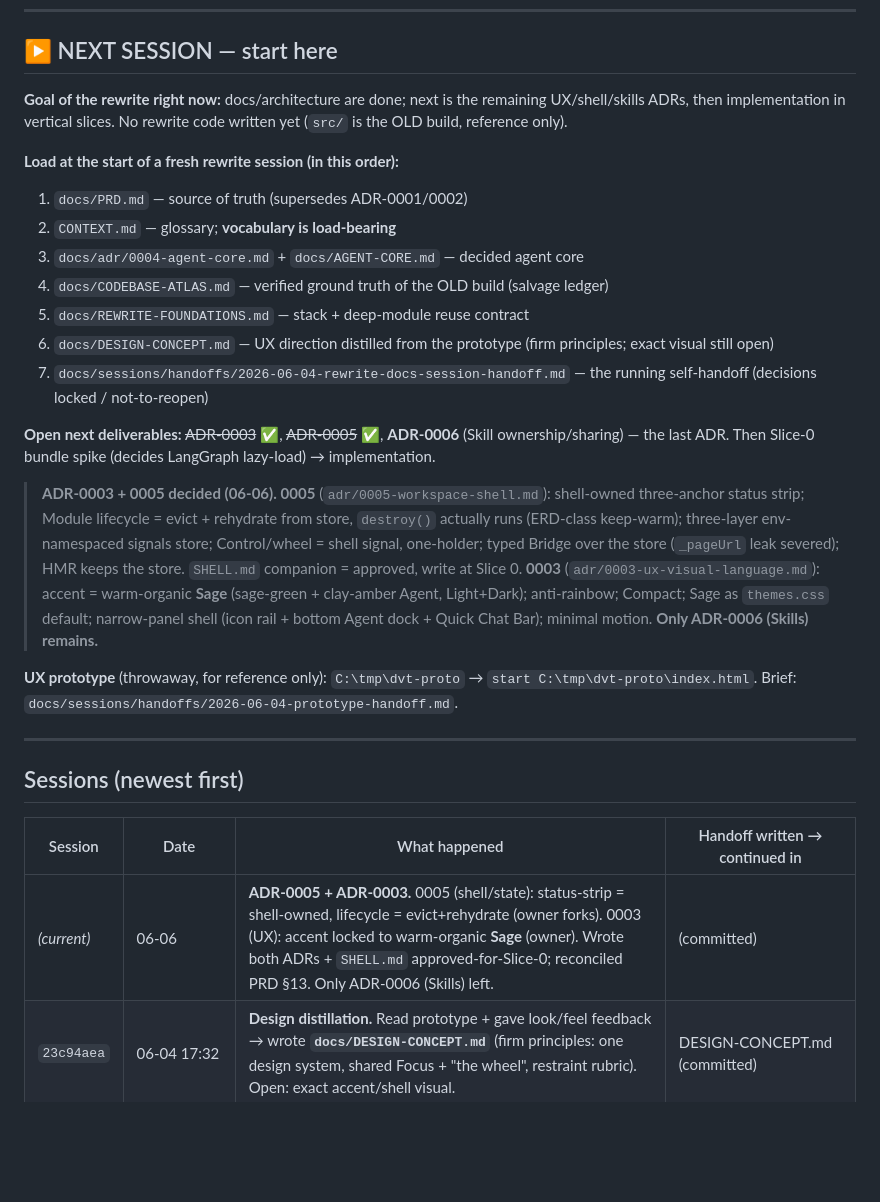
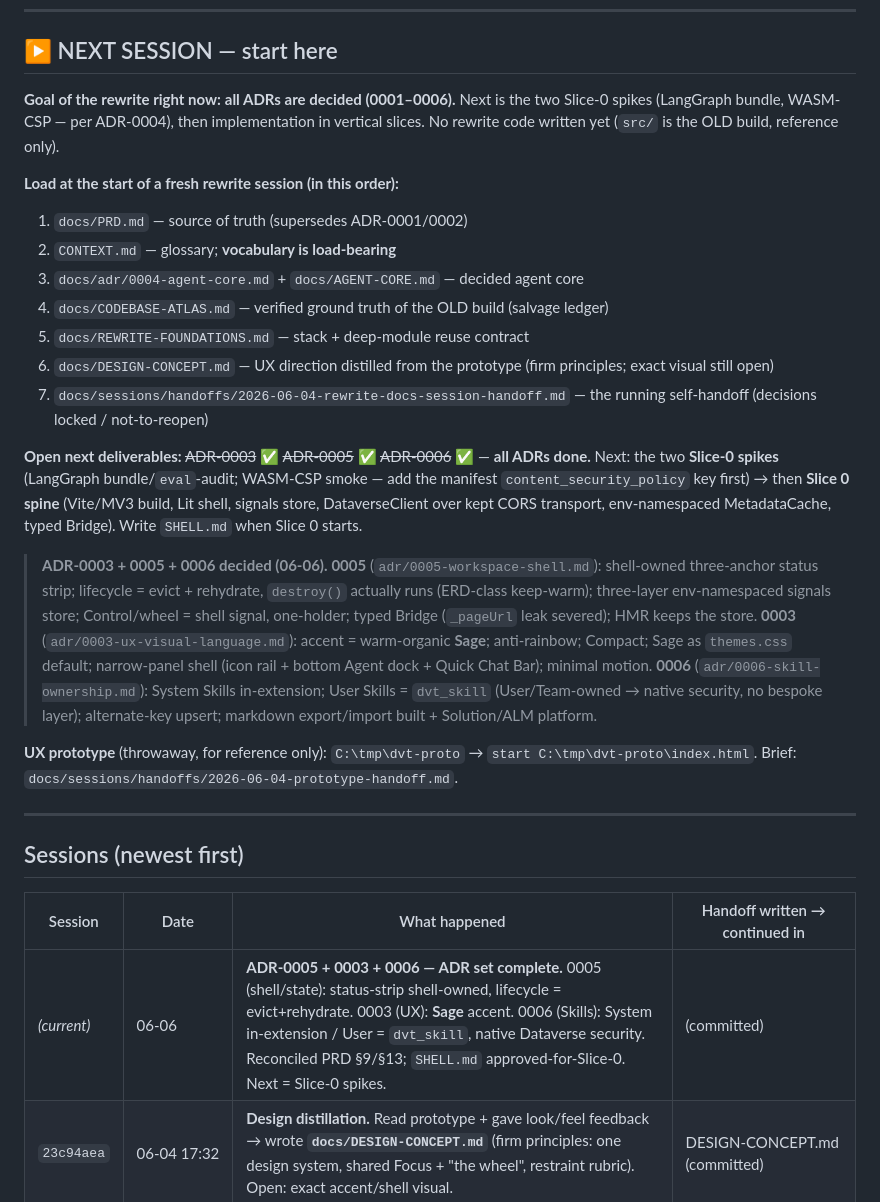
Before and after one commit to jowaldwj1005/DataversePlugin, a Markdown page: docs/sessions/SESSIONS.md, the part around the change. GitHub-like rendering; blank space fills up the shorter version.

```diff
--- a/docs/sessions/SESSIONS.md
+++ b/docs/sessions/SESSIONS.md
@@ -9,7 +9,7 @@ How the chain works: each session usually ends by writing a **handoff** (a temp/
 
 ## ▶ NEXT SESSION — start here
 
-**Goal of the rewrite right now:** docs/architecture are done; next is the remaining UX/shell/skills ADRs, then implementation in vertical slices. No rewrite code written yet (`src/` is the OLD build, reference only).
+**Goal of the rewrite right now:** **all ADRs are decided (0001–0006).** Next is the two Slice-0 spikes (LangGraph bundle, WASM-CSP — per ADR-0004), then implementation in vertical slices. No rewrite code written yet (`src/` is the OLD build, reference only).
 
 **Load at the start of a fresh rewrite session (in this order):**
 1. `docs/PRD.md` — source of truth (supersedes ADR-0001/0002)
@@ -20,9 +20,9 @@ How the chain works: each session usually ends by writing a **handoff** (a temp/
 6. `docs/DESIGN-CONCEPT.md` — UX direction distilled from the prototype (firm principles; exact visual still open)
 7. `docs/sessions/handoffs/2026-06-04-rewrite-docs-session-handoff.md` — the running self-handoff (decisions locked / not-to-reopen)
 
-**Open next deliverables:** ~~ADR-0003~~ ✅, ~~ADR-0005~~ ✅, **ADR-0006** (Skill ownership/sharing) — the last ADR. Then Slice-0 bundle spike (decides LangGraph lazy-load) → implementation.
+**Open next deliverables:** ~~ADR-0003~~ ✅ ~~ADR-0005~~ ✅ ~~ADR-0006~~ ✅ — **all ADRs done.** Next: the two **Slice-0 spikes** (LangGraph bundle/`eval`-audit; WASM-CSP smoke — add the manifest `content_security_policy` key first) → then **Slice 0 spine** (Vite/MV3 build, Lit shell, signals store, DataverseClient over kept CORS transport, env-namespaced MetadataCache, typed Bridge). Write `SHELL.md` when Slice 0 starts.
 
-> **ADR-0003 + 0005 decided (06-06).** **0005** (`adr/0005-workspace-shell.md`): shell-owned three-anchor status strip; Module lifecycle = evict + rehydrate from store, `destroy()` actually runs (ERD-class keep-warm); three-layer env-namespaced signals store; Control/wheel = shell signal, one-holder; typed Bridge over the store (`_pageUrl` leak severed); HMR keeps the store. `SHELL.md` companion = approved, write at Slice 0. **0003** (`adr/0003-ux-visual-language.md`): accent = warm-organic **Sage** (sage-green + clay-amber Agent, Light+Dark); anti-rainbow; Compact; Sage as `themes.css` default; narrow-panel shell (icon rail + bottom Agent dock + Quick Chat Bar); minimal motion. **Only ADR-0006 (Skills) remains.**
+> **ADR-0003 + 0005 + 0006 decided (06-06).** **0005** (`adr/0005-workspace-shell.md`): shell-owned three-anchor status strip; lifecycle = evict + rehydrate, `destroy()` actually runs (ERD-class keep-warm); three-layer env-namespaced signals store; Control/wheel = shell signal, one-holder; typed Bridge (`_pageUrl` leak severed); HMR keeps the store. **0003** (`adr/0003-ux-visual-language.md`): accent = warm-organic **Sage**; anti-rainbow; Compact; Sage as `themes.css` default; narrow-panel shell (icon rail + bottom Agent dock + Quick Chat Bar); minimal motion. **0006** (`adr/0006-skill-ownership.md`): System Skills in-extension; User Skills = `dvt_skill` (User/Team-owned → native security, no bespoke layer); alternate-key upsert; markdown export/import built + Solution/ALM platform.
 
 **UX prototype** (throwaway, for reference only): `C:\tmp\dvt-proto` → `start C:\tmp\dvt-proto\index.html`. Brief: `docs/sessions/handoffs/2026-06-04-prototype-handoff.md`.
 
@@ -32,7 +32,7 @@ How the chain works: each session usually ends by writing a **handoff** (a temp/
 
 | Session | Date | What happened | Handoff written → continued in |
 |---|---|---|---|
-| *(current)* | 06-06 | **ADR-0005 + ADR-0003.** 0005 (shell/state): status-strip = shell-owned, lifecycle = evict+rehydrate (owner forks). 0003 (UX): accent locked to warm-organic **Sage** (owner). Wrote both ADRs + `SHELL.md` approved-for-Slice-0; reconciled PRD §13. Only ADR-0006 (Skills) left. | (committed) |
+| *(current)* | 06-06 | **ADR-0005 + 0003 + 0006 — ADR set complete.** 0005 (shell/state): status-strip shell-owned, lifecycle = evict+rehydrate. 0003 (UX): **Sage** accent. 0006 (Skills): System in-extension / User = `dvt_skill`, native Dataverse security. Reconciled PRD §9/§13; `SHELL.md` approved-for-Slice-0. Next = Slice-0 spikes. | (committed) |
 | `23c94aea` | 06-04 17:32 | **Design distillation.** Read prototype + gave look/feel feedback → wrote **`docs/DESIGN-CONCEPT.md`** (firm principles: one design system, shared Focus + "the wheel", restraint rubric). Open: exact accent/shell visual. | DESIGN-CONCEPT.md (committed) |
 | `1d8bbe45` | 06-04 15:19 | **UX prototyping (rounds 1–2).** Built throwaway fake-UI prototypes in `C:\tmp\dvt-proto` (Query, Approval, Safety, Bulk-Ops choreography). Hit usage limits. Rule established: Opus only plans/decides, Sonnet/Haiku code. | (proto outputs) → fed DESIGN-CONCEPT |
 | `fd4a7529` | 06-04 ~11:37 (resumed 06-05) | **The big one (717 turns).** Phase-2 grill of the plan; built a knowledge-graph of the OLD codebase → **`docs/CODEBASE-ATLAS.md`**; foundations research (offloaded to Sonnet) → **`REWRITE-FOUNDATIONS.md`**; **ADR-0004 agent core** + PRD reconcile. | `session-handoff.md` + `prototype-handoff.md` → 1d8bbe45 / 23c94aea |
```
Also changed, not shown: docs/PRD.md (+2 -2 lines), docs/adr/0006-skill-ownership.md (added, +79 -0 lines).
